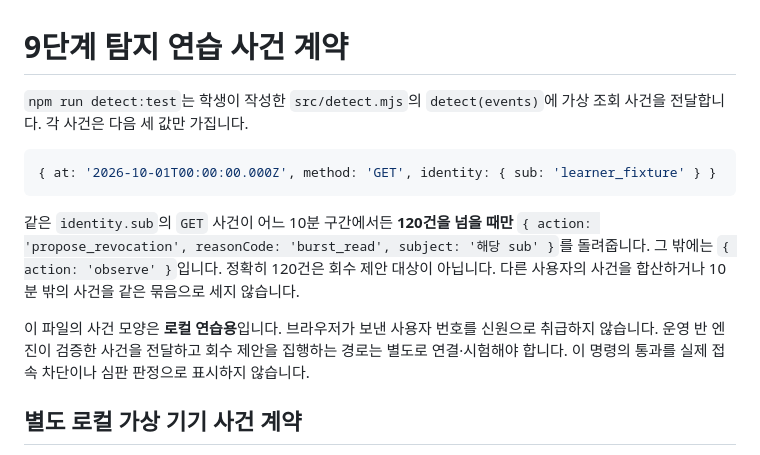
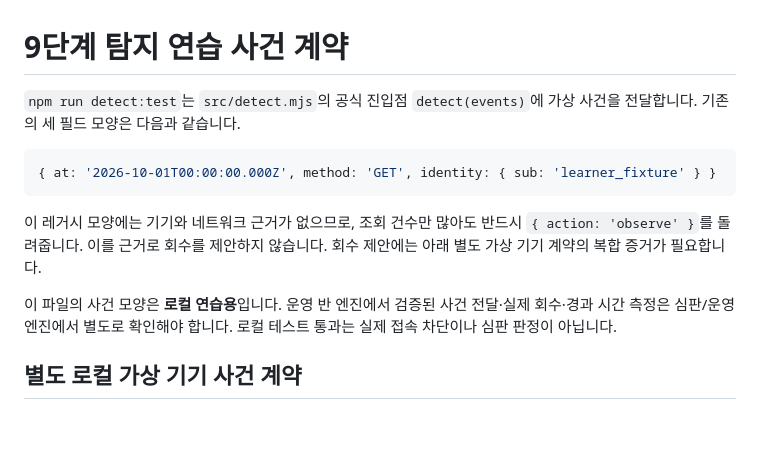
Before and after one commit to Simpson76870/choi-bujang-secret-vault, a Markdown page: docs/DETECT_EVENTS.md, the part around the change. Rendered like a GitHub page; blank space fills up the shorter version.

Commit message:
Clarify legacy events cannot independently trigger revocation

````diff
--- a/docs/DETECT_EVENTS.md
+++ b/docs/DETECT_EVENTS.md
@@ -1,14 +1,14 @@
 # 9단계 탐지 연습 사건 계약
 
-`npm run detect:test`는 학생이 작성한 `src/detect.mjs`의 `detect(events)`에 가상 조회 사건을 전달합니다. 각 사건은 다음 세 값만 가집니다.
+`npm run detect:test`는 `src/detect.mjs`의 공식 진입점 `detect(events)`에 가상 사건을 전달합니다. 기존의 세 필드 모양은 다음과 같습니다.
 
 ```js
 { at: '2026-10-01T00:00:00.000Z', method: 'GET', identity: { sub: 'learner_fixture' } }
 ```
 
-같은 `identity.sub`의 `GET` 사건이 어느 10분 구간에서든 **120건을 넘을 때만** `{ action: 'propose_revocation', reasonCode: 'burst_read', subject: '해당 sub' }`를 돌려줍니다. 그 밖에는 `{ action: 'observe' }`입니다. 정확히 120건은 회수 제안 대상이 아닙니다. 다른 사용자의 사건을 합산하거나 10분 밖의 사건을 같은 묶음으로 세지 않습니다.
+이 레거시 모양에는 기기와 네트워크 근거가 없으므로, 조회 건수만 많아도 반드시 `{ action: 'observe' }`를 돌려줍니다. 이를 근거로 회수를 제안하지 않습니다. 회수 제안에는 아래 별도 가상 기기 계약의 복합 증거가 필요합니다.
 
-이 파일의 사건 모양은 **로컬 연습용**입니다. 브라우저가 보낸 사용자 번호를 신원으로 취급하지 않습니다. 운영 반 엔진이 검증한 사건을 전달하고 회수 제안을 집행하는 경로는 별도로 연결·시험해야 합니다. 이 명령의 통과를 실제 접속 차단이나 심판 판정으로 표시하지 않습니다.
+이 파일의 사건 모양은 **로컬 연습용**입니다. 운영 반 엔진에서 검증된 사건 전달·실제 회수·경과 시간 측정은 심판/운영 엔진에서 별도로 확인해야 합니다. 로컬 테스트 통과는 실제 접속 차단이나 심판 판정이 아닙니다.
 
 ## 별도 로컬 가상 기기 사건 계약
 
````
